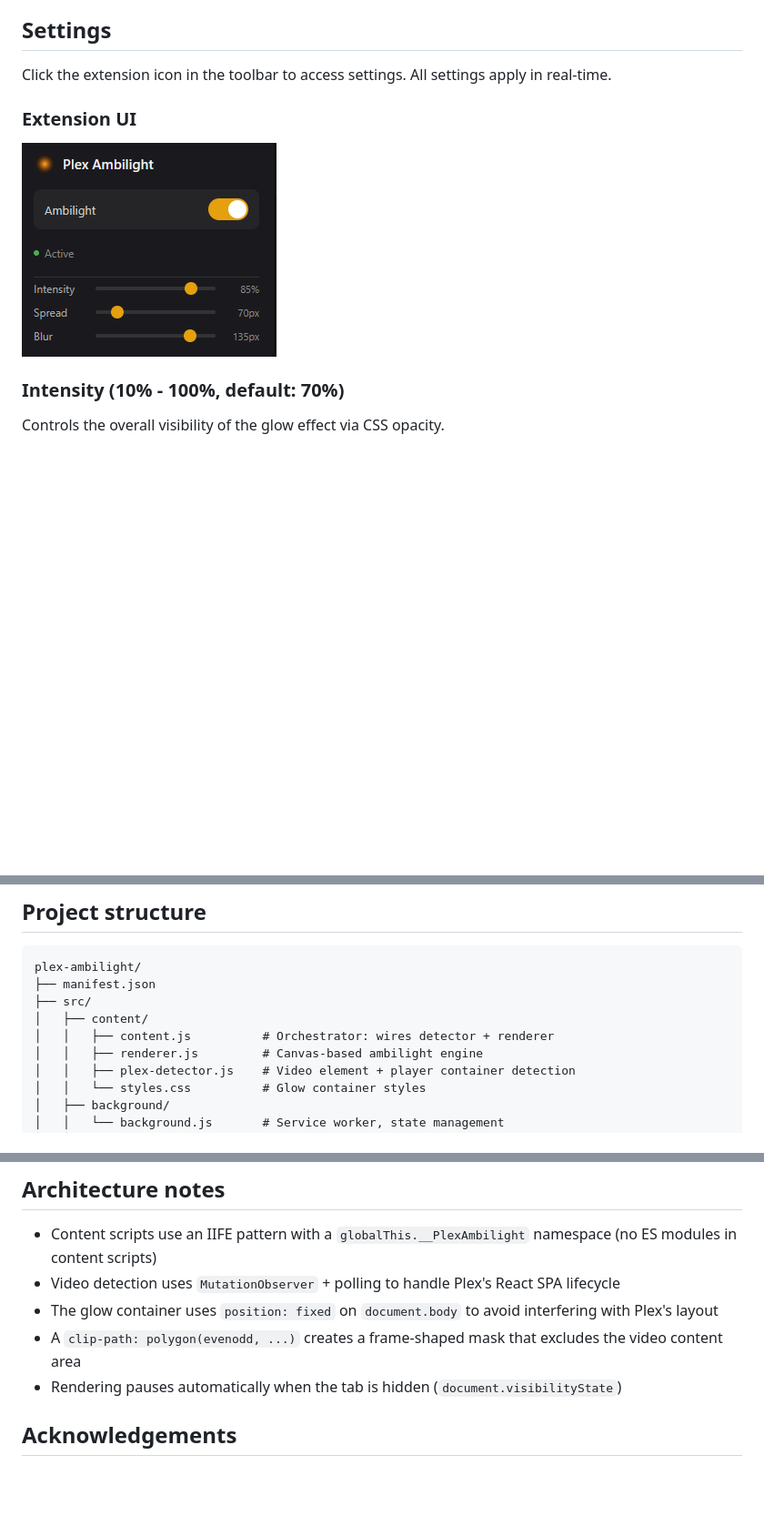
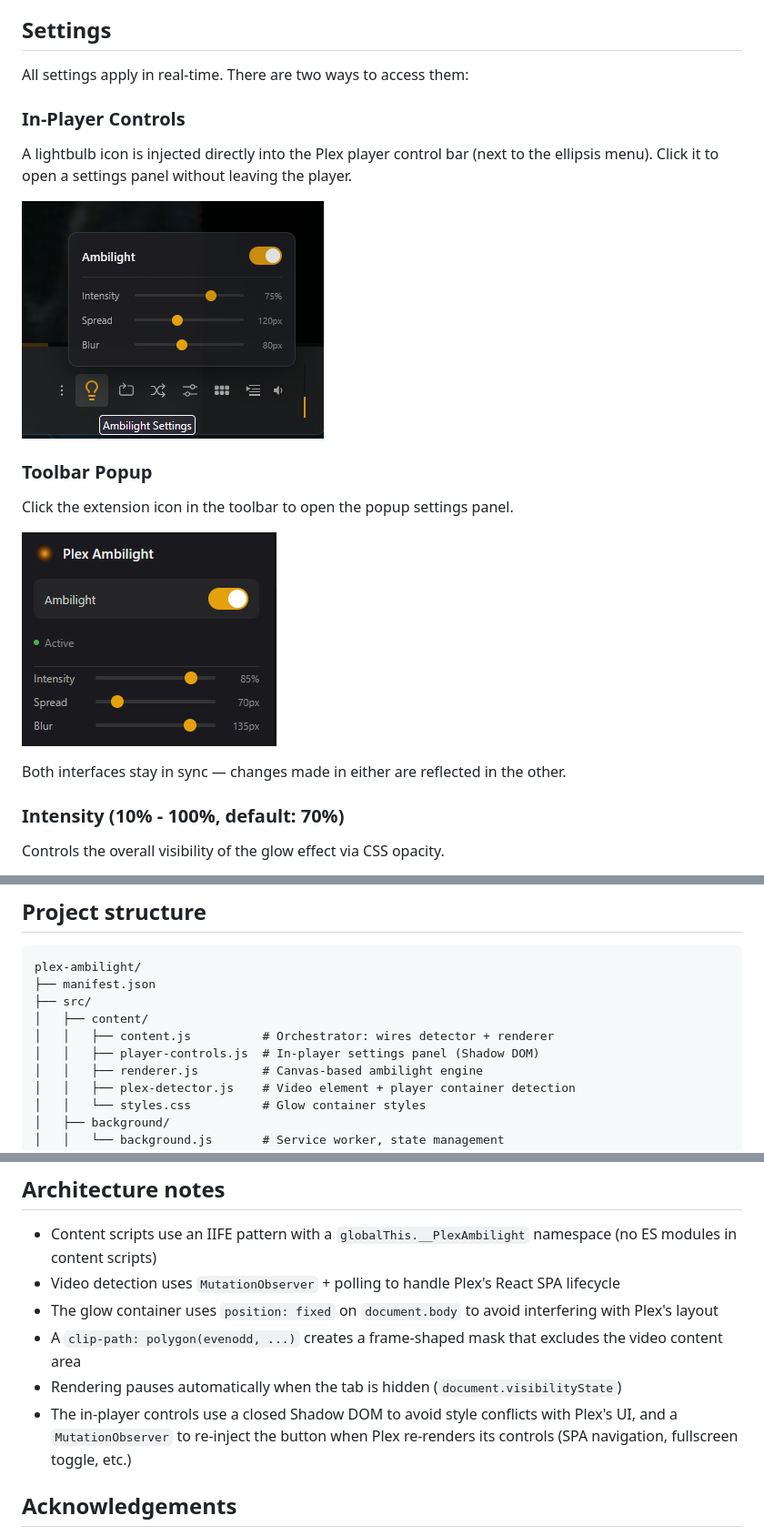
Before and after one commit to iosue-iulianus/plex-ambilight, a Markdown page: README.md, 3 parts joined by grey strips. Shown: that part at 91% size. GitHub-like rendering; pictures changed too: screenshots/in-player-controls.png (added); blank space fills up the shorter version.

Commit message:
update README for in-player controls

```diff
--- a/README.md
+++ b/README.md
@@ -57,10 +57,19 @@ The glow fills the entire viewport area surrounding the video, automatically ada
 
 ## Settings
 
-Click the extension icon in the toolbar to access settings. All settings apply in real-time.
+All settings apply in real-time. There are two ways to access them:
 
-### Extension UI
+### In-Player Controls
+A lightbulb icon is injected directly into the Plex player control bar (next to the ellipsis menu). Click it to open a settings panel without leaving the player.
+
+![In-Player Controls](screenshots/in-player-controls.png)
+
+### Toolbar Popup
+Click the extension icon in the toolbar to open the popup settings panel.
+
 ![Popup Settings](screenshots/popup.png)
+
+Both interfaces stay in sync — changes made in either are reflected in the other.
 
 ### Intensity (10% - 100%, default: 70%)
 
@@ -104,6 +113,7 @@ plex-ambilight/
 ├── src/
 │   ├── content/
 │   │   ├── content.js          # Orchestrator: wires detector + renderer
+│   │   ├── player-controls.js  # In-player settings panel (Shadow DOM)
 │   │   ├── renderer.js         # Canvas-based ambilight engine
 │   │   ├── plex-detector.js    # Video element + player container detection
 │   │   └── styles.css          # Glow container styles
@@ -130,6 +140,7 @@ plex-ambilight/
 - The glow container uses `position: fixed` on `document.body` to avoid interfering with Plex's layout
 - A `clip-path: polygon(evenodd, ...)` creates a frame-shaped mask that excludes the video content area
 - Rendering pauses automatically when the tab is hidden (`document.visibilityState`)
+- The in-player controls use a closed Shadow DOM to avoid style conflicts with Plex's UI, and a `MutationObserver` to re-inject the button when Plex re-renders its controls (SPA navigation, fullscreen toggle, etc.)
 
 ## Acknowledgements
 
```
